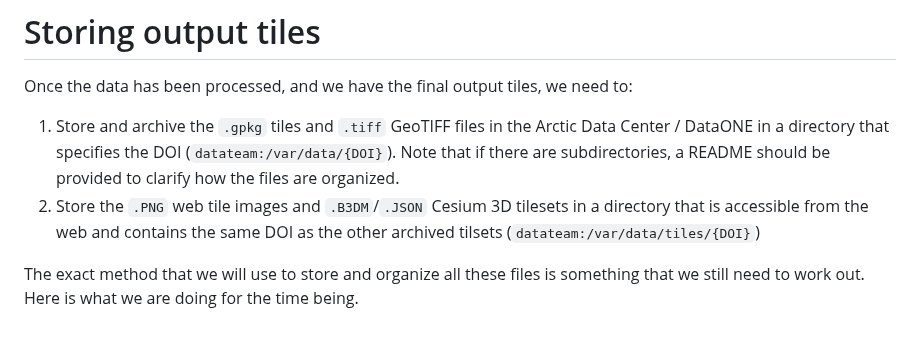
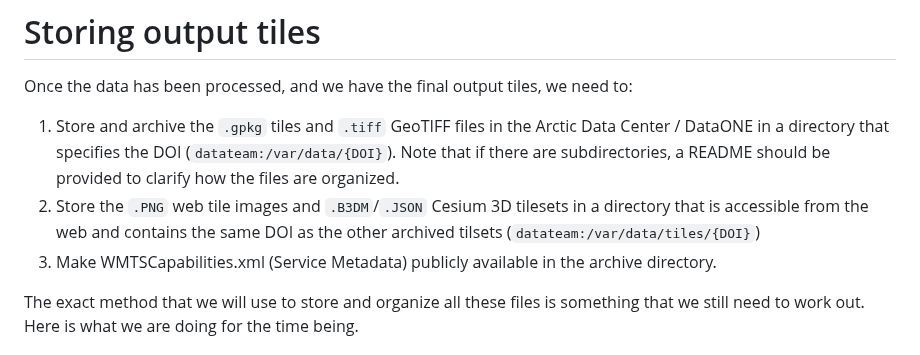
Before and after one commit to PermafrostDiscoveryGateway/viz-info, a Markdown page: 04_storing-the-data.md, the part around the change. GitHub-like rendering.

```diff
--- a/04_storing-the-data.md
+++ b/04_storing-the-data.md
@@ -3,6 +3,7 @@
 Once the data has been processed, and we have the final output tiles, we need to:
 1) Store and archive the `.gpkg` tiles and `.tiff` GeoTIFF files in the Arctic Data Center / DataONE in a directory that specifies the DOI (`datateam:/var/data/{DOI}`). Note that if there are subdirectories, a README should be provided to clarify how the files are organized.
 2) Store the `.PNG` web tile images and `.B3DM`/`.JSON` Cesium 3D tilesets in a directory that is accessible from the web and contains the same DOI as the other archived tilsets (`datateam:/var/data/tiles/{DOI}`)
+3) Make WMTSCapabilities.xml (Service Metadata) publicly available in the archive directory.
 
 The exact method that we will use to store and organize all these files is something that we still need to work out. Here is what we are doing for the time being.
 
```
